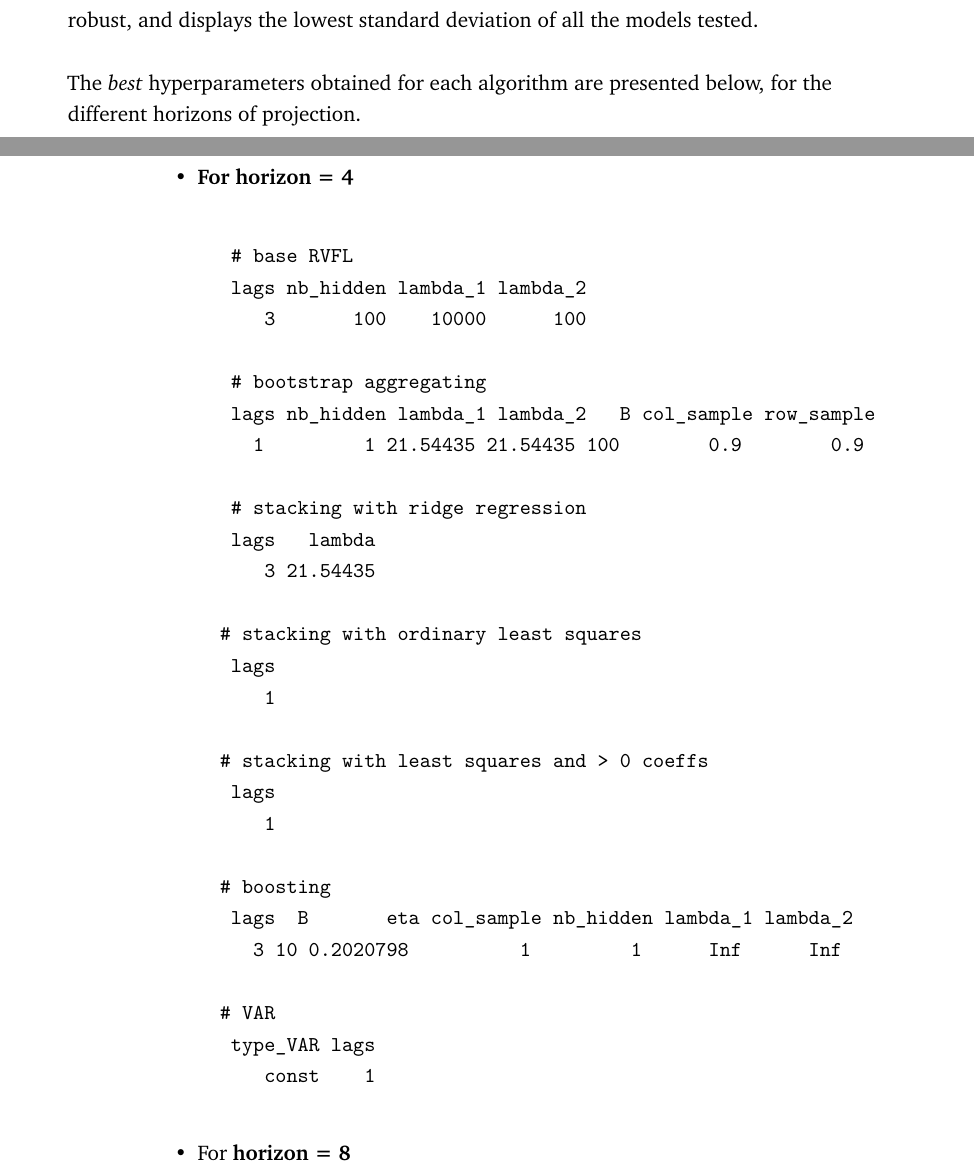
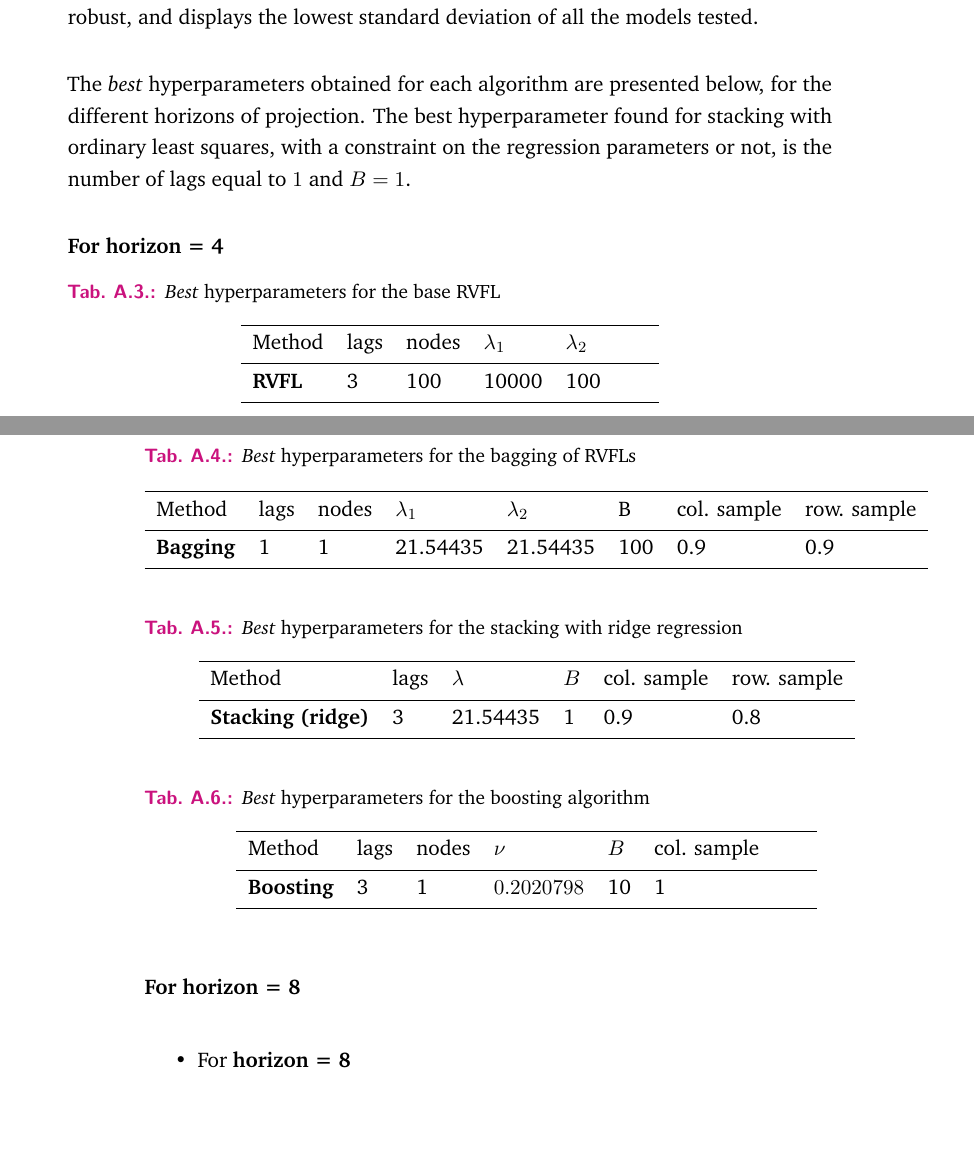
Before and after one commit to thierrymoudiki/phd-thesis, a LaTeX thesis (moudiki_thesis.tex, which reads content/chapter-rvfl-ensembles.tex): two parts of pages 92 and 93 of 160, joined at a grey line, cut so that both start at the same text, the shorter picture padded with empty space. Compiled offline with pdfLaTeX.

Commit message:
add tables for best hyperparams

```diff
--- a/content/chapter-rvfl-ensembles.tex
+++ b/content/chapter-rvfl-ensembles.tex
@@ -412,6 +412,69 @@ The base RVFL model is denoted as \code{ridge2}. \code{bagging}, \code{stack\und
 
 Bagging is performing the best on average (cf. appendix \ref{boxplot_perfs} for details) on both horizons, 4-steps ahead and 8-steps ahead, and is followed by boosting. The stacking algorithm works best with the ridge regression model taken as a meta-learner, but is failing with the other meta learners (ordinary least squares and least squares regression with positive coefficients). Overall, the boosting algorithm is also very robust, and displays the lowest standard deviation of all the models tested.
 
-The \textit{best} hyperparameters obtained for each algorithm are presented below, for the different horizons of projection.
+The \textit{best} hyperparameters obtained for each algorithm are presented below, for the different horizons of projection. The best hyperparameter found for stacking with ordinary least squares, with a constraint on the regression parameters or not, is the number of lags equal to $1$ and $B = 1$.
 
-\newpage
+\textbf{For horizon = 4}
+
+\begin{table}[!htb]
+\begin{center}
+% table caption is above the table
+\caption{\textit{Best} hyperparameters for the base RVFL}
+\label{tab:bestparamsrvfl}       % Give a unique label
+% For LaTeX tables use
+\begin{tabular}{lllllll}
+\hline\noalign{\smallskip}
+Method & lags & nodes & $\lambda_1$ & $\lambda_2$ &   &   \\
+\noalign{\smallskip}\hline\noalign{\smallskip}
+  \textbf{RVFL} & 3 & 100 & 10000 & 100 &  &  \\
+\noalign{\smallskip}\hline
+\end{tabular}
+\end{center}
+\end{table}
+
+\begin{table}[!htb]
+\begin{center}
+% table caption is above the table
+\caption{\textit{Best} hyperparameters for the bagging of RVFLs}
+\label{tab:bestparamsbagrvfl}       % Give a unique label
+% For LaTeX tables use
+\begin{tabular}{llllllll}
+\hline\noalign{\smallskip}
+Method & lags & nodes & $\lambda_1$ & $\lambda_2$ & B  &  col. sample  & row. sample\\
+\noalign{\smallskip}\hline\noalign{\smallskip}
+  \textbf{Bagging} & 1 & 1 & 21.54435 & 21.54435 & 100 & 0.9 & 0.9\\
+\noalign{\smallskip}\hline
+\end{tabular}
+\end{center}
+\end{table}
+
+\begin{table}[!htb]
+\begin{center}
+% table caption is above the table
+\caption{\textit{Best} hyperparameters for the stacking with ridge regression}
+\label{tab:bestparamsbagrvfl}       % Give a unique label
+% For LaTeX tables use
+\begin{tabular}{llllllll}
+\hline\noalign{\smallskip}
+Method & lags & $\lambda$ & $B$ & col. sample  &  row. sample  \\
+\noalign{\smallskip}\hline\noalign{\smallskip}
+  \textbf{Stacking (ridge)} & 3 & 21.54435 &  1 & 0.9 & 0.8   \\
+\noalign{\smallskip}\hline
+\end{tabular}
+\end{center}
+\end{table}
+
+\begin{table}[!htb]
+\begin{center}
+% table caption is above the table
+\caption{\textit{Best} hyperparameters for the boosting algorithm}
+\label{tab:bestparamsbagrvfl}       % Give a unique label
+% For LaTeX tables use
+\begin{tabular}{llllllll}
+\hline\noalign{\smallskip}
+Method & lags & nodes & $\nu$ & $B$ & col. sample  &  & \\
+\noalign{\smallskip}\hline\noalign{\smallskip}
+  \textbf{Boosting} & 3 & 1 & $0.2020798$ & 10 & 1 & & \\
+\noalign{\smallskip}\hline
+\end{tabular}
+\end{center}
@@ -418,37 +497,12 @@ The \textit{best} hyperparameters obtained for each algorithm are presented belo
+\end{table}
+
+
+
+\textbf{For horizon = 8}
+
+
 
 \begin{itemize}
-
-\item \textbf{For horizon = 4}
-
-\begin{verbatim}
-   # base RVFL
-   lags nb_hidden lambda_1 lambda_2
-      3       100    10000      100
-
-   # bootstrap aggregating
-   lags nb_hidden lambda_1 lambda_2   B col_sample row_sample
-     1         1 21.54435 21.54435 100        0.9        0.9
-
-   # stacking with ridge regression
-   lags   lambda
-      3 21.54435
-
-  # stacking with ordinary least squares
-   lags
-      1
-
-  # stacking with least squares and > 0 coeffs
-   lags
-      1
-
-  # boosting
-   lags  B       eta col_sample nb_hidden lambda_1 lambda_2
-     3 10 0.2020798          1         1      Inf      Inf
-
-  # VAR
-   type_VAR lags
-      const    1
-\end{verbatim}
 
 \item For \textbf{horizon = 8}
 \begin{verbatim}
```
Also changed, not shown: moudiki_thesis.pdf, content/chapter-rvfl-ensembles.tex (16 more changed lines).
